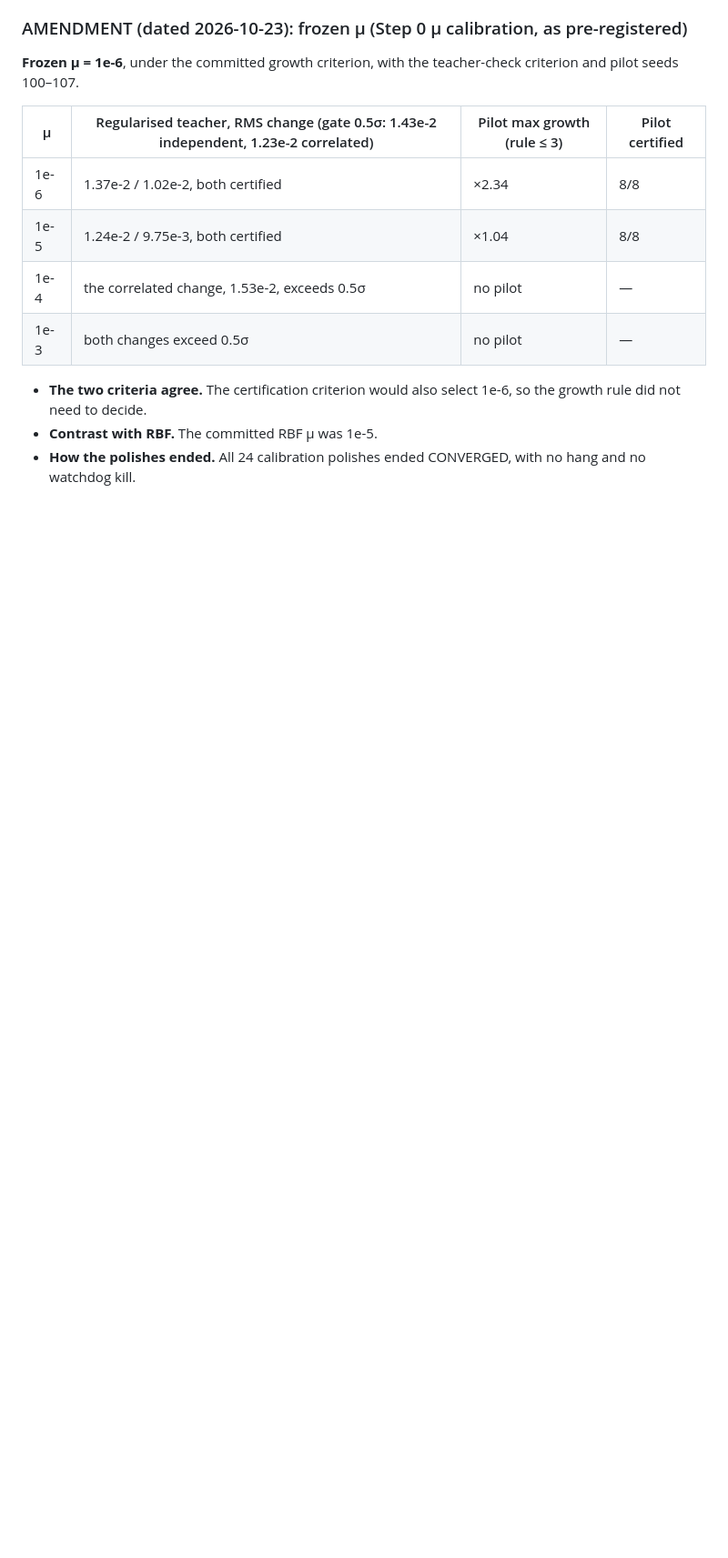
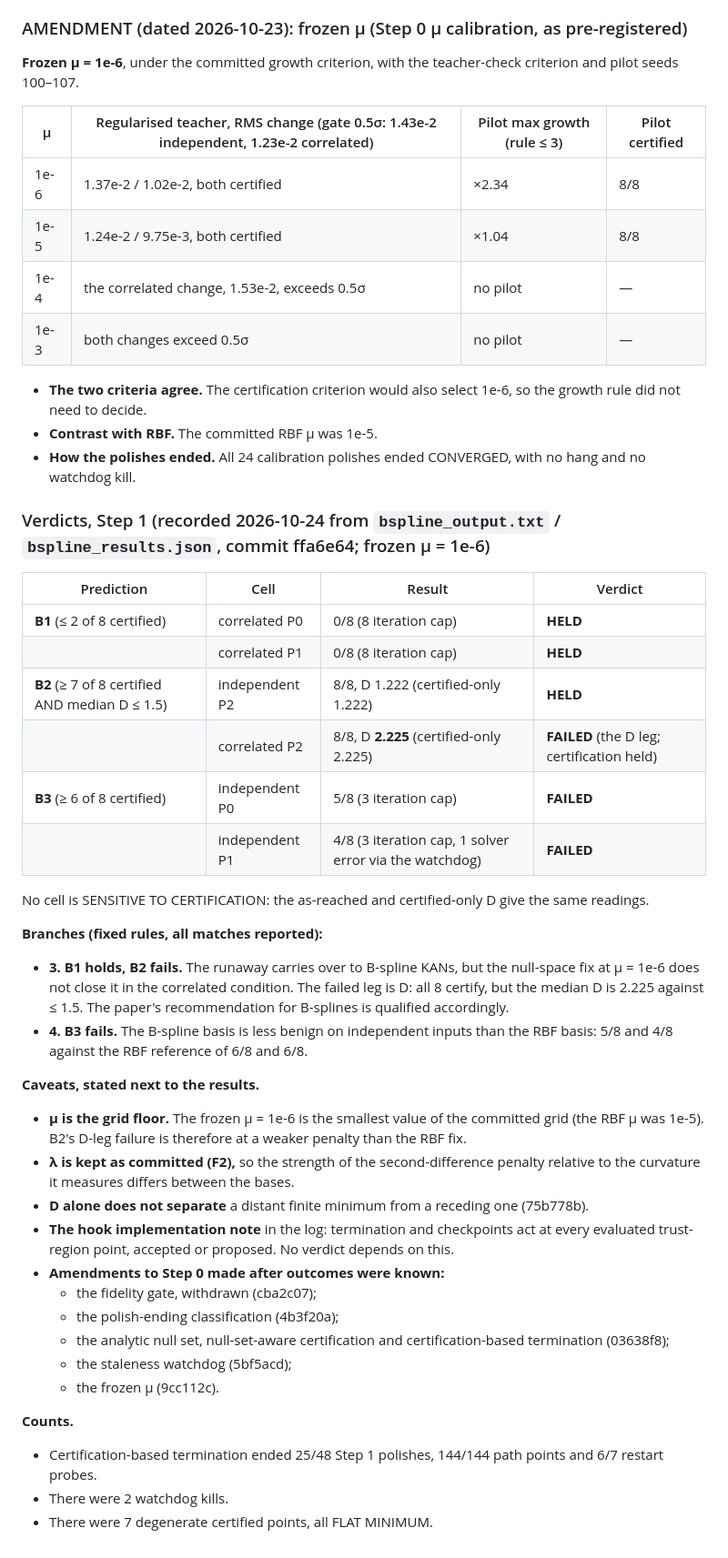
Before and after one commit to drgelavizhahmadi-dotcom/battery_hacketon, a Markdown page: paper2/revision/bspline_prereg.md, the part around the change. Shown at 91% size. Drawn GitHub-style; blank space fills up the shorter version.

Commit message:
B-spline prereg: Step 1 verdicts appended (B1 held; B2 failed on D, correlated; B3 failed; branches 3 and 4; caveats incl. mu at the grid floor)
Co-Authored-By: Claude Opus 5.5 <noreply@anthropic.com>

```diff
--- a/paper2/revision/bspline_prereg.md
+++ b/paper2/revision/bspline_prereg.md
@@ -321,3 +321,43 @@ Verdicts are appended below the Verdicts heading; nothing above it is edited.
 - **The two criteria agree.** The certification criterion would also select 1e-6, so the growth rule did not need to decide.
 - **Contrast with RBF.** The committed RBF μ was 1e-5.
 - **How the polishes ended.** All 24 calibration polishes ended CONVERGED, with no hang and no watchdog kill.
+
+### Verdicts, Step 1 (recorded 2026-10-24 from `bspline_output.txt` / `bspline_results.json`, commit ffa6e64; frozen μ = 1e-6)
+
+| Prediction | Cell | Result | Verdict |
+|---|---|---|---|
+| **B1** (≤ 2 of 8 certified) | correlated P0 | 0/8 (8 iteration cap) | **HELD** |
+| | correlated P1 | 0/8 (8 iteration cap) | **HELD** |
+| **B2** (≥ 7 of 8 certified AND median D ≤ 1.5) | independent P2 | 8/8, D 1.222 (certified-only 1.222) | **HELD** |
+| | correlated P2 | 8/8, D **2.225** (certified-only 2.225) | **FAILED** (the D leg; certification held) |
+| **B3** (≥ 6 of 8 certified) | independent P0 | 5/8 (3 iteration cap) | **FAILED** |
+| | independent P1 | 4/8 (3 iteration cap, 1 solver error via the watchdog) | **FAILED** |
+
+No cell is SENSITIVE TO CERTIFICATION: the as-reached and certified-only D give the same readings.
+
+**Branches (fixed rules, all matches reported):**
+- **3. B1 holds, B2 fails.** The runaway carries over to B-spline KANs, but the null-space fix at μ = 1e-6 does not close it in
+  the correlated condition. The failed leg is D: all 8 certify, but the median D is 2.225 against ≤ 1.5. The paper's
+  recommendation for B-splines is qualified accordingly.
+- **4. B3 fails.** The B-spline basis is less benign on independent inputs than the RBF basis: 5/8 and 4/8 against the RBF
+  reference of 6/8 and 6/8.
+
+**Caveats, stated next to the results.**
+- **μ is the grid floor.** The frozen μ = 1e-6 is the smallest value of the committed grid (the RBF μ was 1e-5). B2's D-leg
+  failure is therefore at a weaker penalty than the RBF fix.
+- **λ is kept as committed (F2),** so the strength of the second-difference penalty relative to the curvature it measures differs
+  between the bases.
+- **D alone does not separate** a distant finite minimum from a receding one (75b778b).
+- **The hook implementation note** in the log: termination and checkpoints act at every evaluated trust-region point, accepted or
+  proposed. No verdict depends on this.
+- **Amendments to Step 0 made after outcomes were known:**
+  - the fidelity gate, withdrawn (cba2c07);
+  - the polish-ending classification (4b3f20a);
+  - the analytic null set, null-set-aware certification and certification-based termination (03638f8);
+  - the staleness watchdog (5bf5acd);
+  - the frozen μ (9cc112c).
+
+**Counts.**
+- Certification-based termination ended 25/48 Step 1 polishes, 144/144 path points and 6/7 restart probes.
+- There were 2 watchdog kills.
+- There were 7 degenerate certified points, all FLAT MINIMUM.
```
